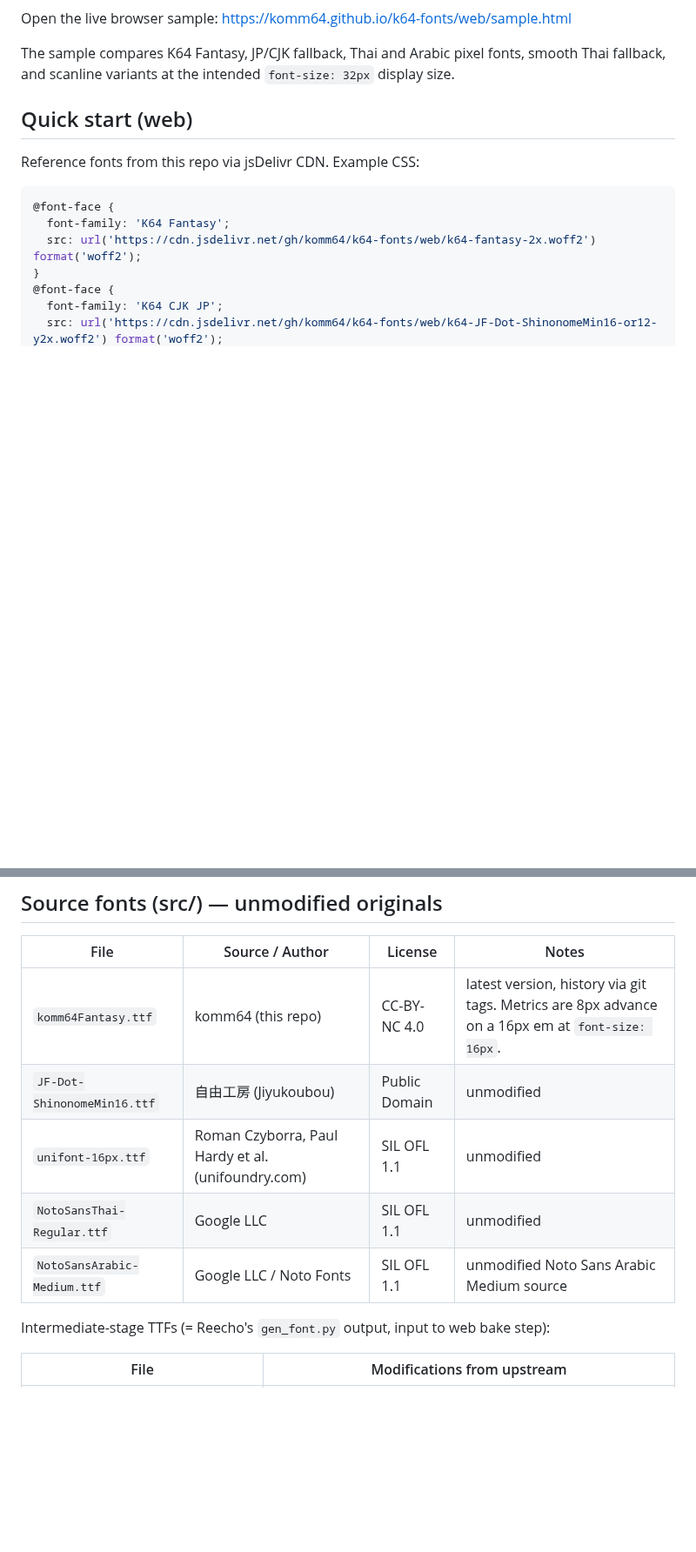
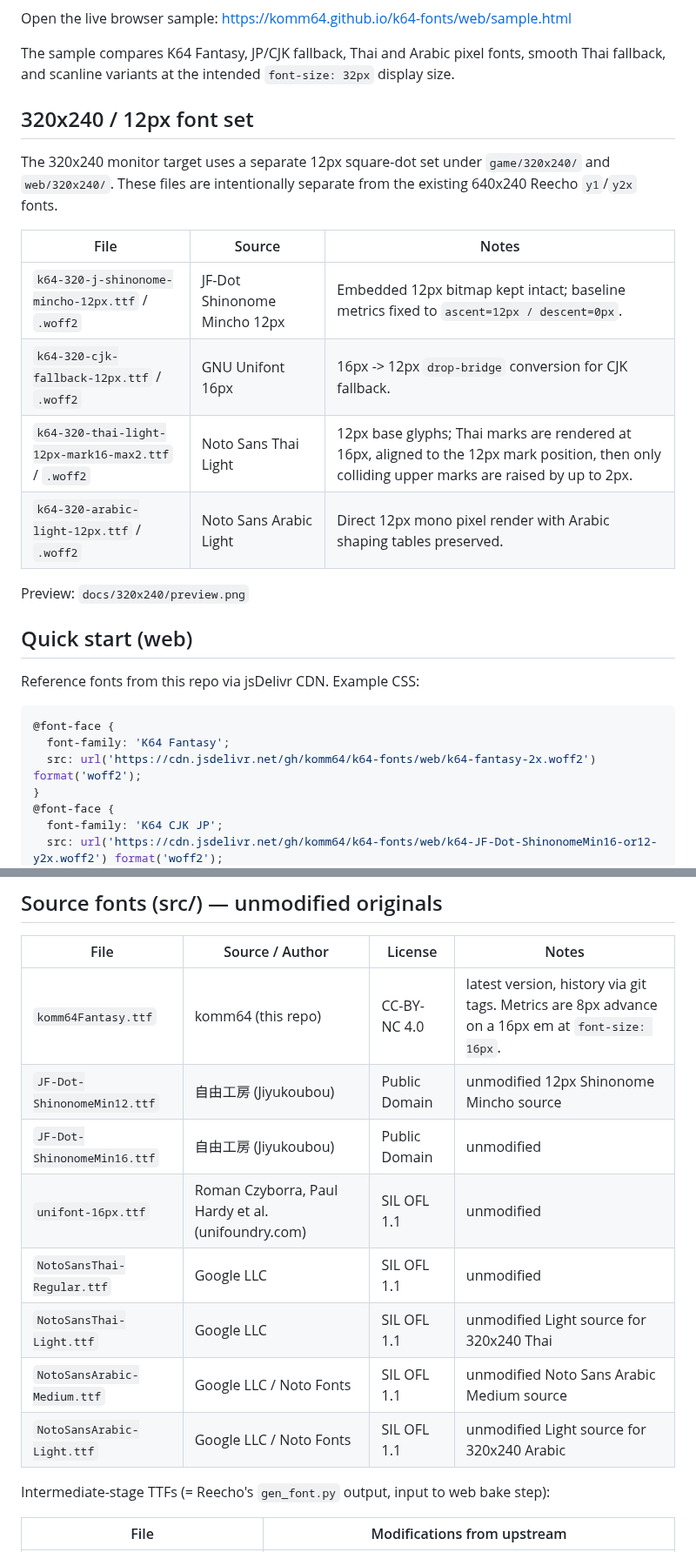
Before and after one commit to komm64/k64-fonts, a Markdown page: README.md, 2 parts joined by grey strips. Shown at 87% size. GitHub-like rendering; blank space fills up the shorter version.

Commit message:
Add 320x240 12px font set

```diff
--- a/README.md
+++ b/README.md
@@ -10,6 +10,21 @@ Open the live browser sample:
 https://komm64.github.io/k64-fonts/web/sample.html
 
 The sample compares K64 Fantasy, JP/CJK fallback, Thai and Arabic pixel fonts, smooth Thai fallback, and scanline variants at the intended `font-size: 32px` display size.
+
+## 320x240 / 12px font set
+
+The 320x240 monitor target uses a separate 12px square-dot set under
+`game/320x240/` and `web/320x240/`.  These files are intentionally separate
+from the existing 640x240 Reecho `y1`/`y2x` fonts.
+
+| File | Source | Notes |
+|------|--------|-------|
+| `k64-320-j-shinonome-mincho-12px.ttf` / `.woff2` | JF-Dot Shinonome Mincho 12px | Embedded 12px bitmap kept intact; baseline metrics fixed to `ascent=12px / descent=0px`. |
+| `k64-320-cjk-fallback-12px.ttf` / `.woff2` | GNU Unifont 16px | 16px -> 12px `drop-bridge` conversion for CJK fallback. |
+| `k64-320-thai-light-12px-mark16-max2.ttf` / `.woff2` | Noto Sans Thai Light | 12px base glyphs; Thai marks are rendered at 16px, aligned to the 12px mark position, then only colliding upper marks are raised by up to 2px. |
+| `k64-320-arabic-light-12px.ttf` / `.woff2` | Noto Sans Arabic Light | Direct 12px mono pixel render with Arabic shaping tables preserved. |
+
+Preview: `docs/320x240/preview.png`
 
 ## Quick start (web)
 
@@ -71,10 +86,13 @@ Reecho game target: text is rendered into the internal 640x240 surface at `font-
 | File | Source / Author | License | Notes |
 |------|----------------|---------|-------|
 | `komm64Fantasy.ttf` | komm64 (this repo) | CC-BY-NC 4.0 | latest version, history via git tags. Metrics are 8px advance on a 16px em at `font-size: 16px`. |
+| `JF-Dot-ShinonomeMin12.ttf` | 自由工房 (Jiyukoubou) | Public Domain | unmodified 12px Shinonome Mincho source |
 | `JF-Dot-ShinonomeMin16.ttf` | 自由工房 (Jiyukoubou) | Public Domain | unmodified |
 | `unifont-16px.ttf` | Roman Czyborra, Paul Hardy et al. (unifoundry.com) | SIL OFL 1.1 | unmodified |
 | `NotoSansThai-Regular.ttf` | Google LLC | SIL OFL 1.1 | unmodified |
+| `NotoSansThai-Light.ttf` | Google LLC | SIL OFL 1.1 | unmodified Light source for 320x240 Thai |
 | `NotoSansArabic-Medium.ttf` | Google LLC / Noto Fonts | SIL OFL 1.1 | unmodified Noto Sans Arabic Medium source |
+| `NotoSansArabic-Light.ttf` | Google LLC / Noto Fonts | SIL OFL 1.1 | unmodified Light source for 320x240 Arabic |
 
 Intermediate-stage TTFs (= Reecho's `gen_font.py` output, input to web bake step):
 
```
Also changed, not shown: other parts of README.md (+6 -0 lines), docs/320x240/preview.png (added), 13 other files.
